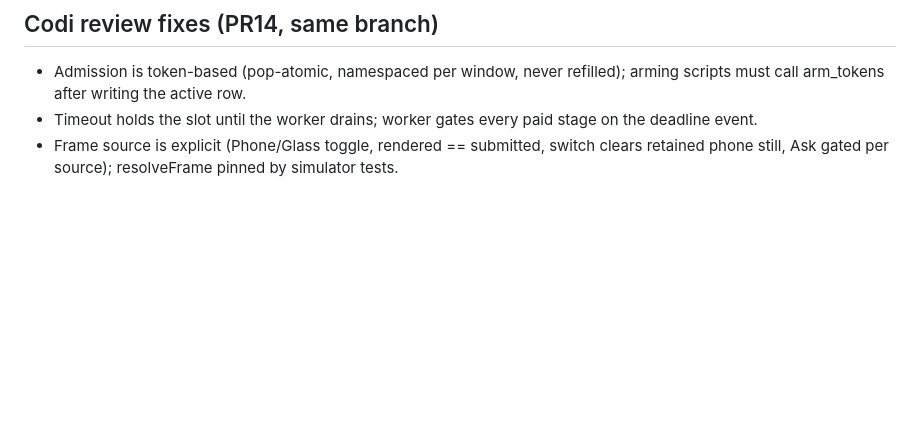
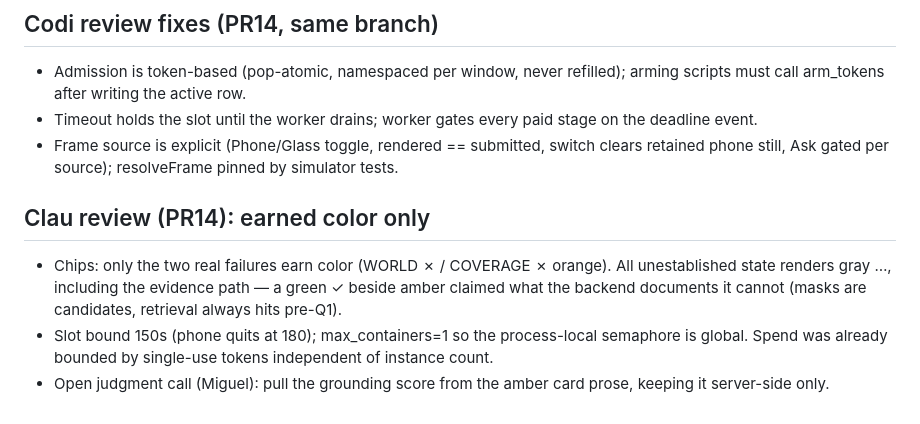
Before and after one commit to UrsushoribilisMusic/ambient-field-lens, a Markdown page: docs/live-assist-wiring.md, the part around the change. Rendered like a GitHub page; blank space fills up the shorter version.

Commit message:
Document earned-color chip semantics

```diff
--- a/docs/live-assist-wiring.md
+++ b/docs/live-assist-wiring.md
@@ -80,3 +80,8 @@ guidance and may change without notice.
 - Admission is token-based (pop-atomic, namespaced per window, never refilled); arming scripts must call arm_tokens after writing the active row.
 - Timeout holds the slot until the worker drains; worker gates every paid stage on the deadline event.
 - Frame source is explicit (Phone/Glass toggle, rendered == submitted, switch clears retained phone still, Ask gated per source); resolveFrame pinned by simulator tests.
+
+## Clau review (PR14): earned color only
+- Chips: only the two real failures earn color (WORLD ✗ / COVERAGE ✗ orange). All unestablished state renders gray …, including the evidence path — a green ✓ beside amber claimed what the backend documents it cannot (masks are candidates, retrieval always hits pre-Q1).
+- Slot bound 150s (phone quits at 180); max_containers=1 so the process-local semaphore is global. Spend was already bounded by single-use tokens independent of instance count.
+- Open judgment call (Miguel): pull the grounding score from the amber card prose, keeping it server-side only.
```
